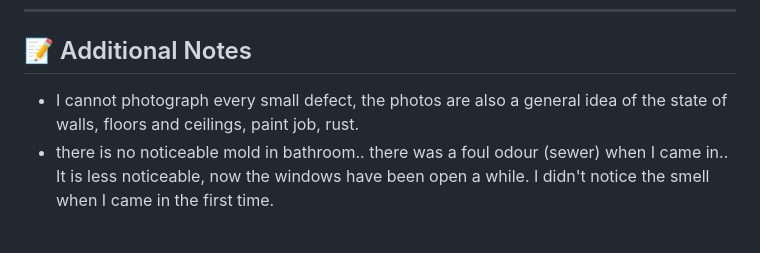
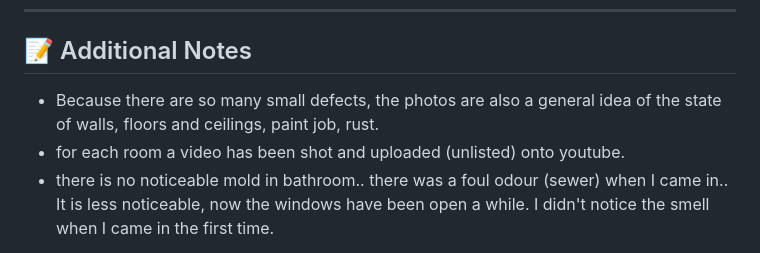
Before and after one commit to beauterre/Niinitie46C-26, a Markdown page: README.md, the part around the change. GitHub-like rendering.

Commit message:
Update README.md
youtube videos..

```diff
--- a/README.md
+++ b/README.md
@@ -166,7 +166,8 @@ This repository is a **historical archive**, not a maintenance request system. F
 ---
 
 ## 📝 Additional Notes
-* I cannot photograph every small defect, the photos are also a general idea of the state of walls, floors and ceilings, paint job, rust.
+* Because there are so many small defects, the photos are also a general idea of the state of walls, floors and ceilings, paint job, rust.
+* for each room a video has been shot and uploaded (unlisted) onto youtube.
 * there is no noticeable mold in bathroom.. there was a foul odour (sewer) when I came in.. It is less noticeable, now the windows have been open a while. I didn't notice the smell when I came in the first time.
 
 **Last Updated:** 22/07/2026
```
